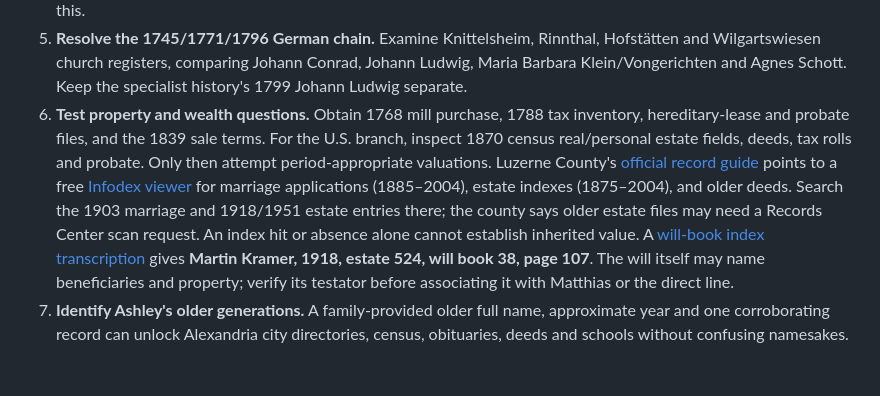
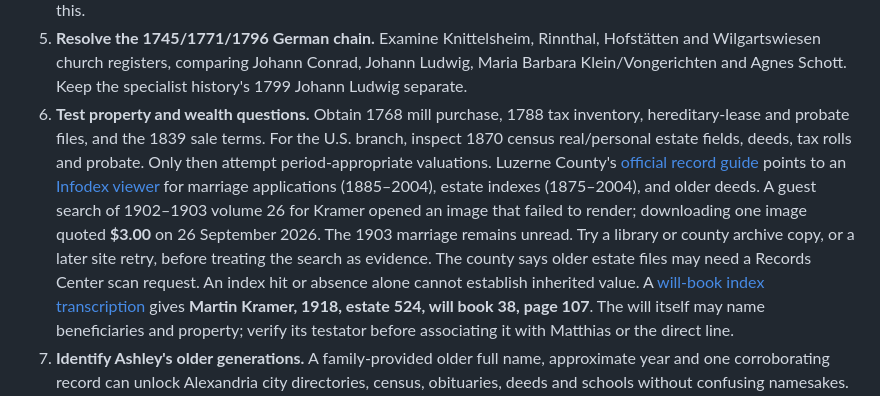
Before and after one commit to kjustin2/Family-Ancestry, a Markdown page: research/open-questions.md, the part around the change. Rendered like a GitHub page; blank space fills up the shorter version.

Commit message:
Clarify county index access limits

```diff
--- a/research/open-questions.md
+++ b/research/open-questions.md
@@ -8,7 +8,7 @@
    The [1808 Fröhlich card](https://migration.pfalzgeschichte.de/person/98001) now offers a specific **1864** passenger-list lead (*Germans to America*, vol. 16, p. 37) for the widow and four named children. Check the original manifest for additional travelers and ages. It also names **Casimir Fröhlich/Katharina Rauschel**, conflicting with the chart's **Philippe Fröhlich/Eleonora Kreb**. Obtain Trippstadt baptism or 1832 Wilgartswiesen marriage evidence to resolve this.
 5. **Resolve the 1745/1771/1796 German chain.** Examine Knittelsheim, Rinnthal, Hofstätten and Wilgartswiesen church registers, comparing Johann Conrad, Johann Ludwig, Maria Barbara Klein/Vongerichten and Agnes Schott. Keep the specialist history's 1799 Johann Ludwig separate.
 6. **Test property and wealth questions.** Obtain 1768 mill purchase, 1788 tax inventory, hereditary-lease and probate files, and the 1839 sale terms. For the U.S. branch, inspect 1870 census real/personal estate fields, deeds, tax rolls and probate. Only then attempt period-appropriate valuations.
-   Luzerne County's [official record guide](https://www.luzernecounty.org/614/Register-of-Wills) points to a free [Infodex viewer](https://www.searchiqs.com/paluze/) for marriage applications (1885–2004), estate indexes (1875–2004), and older deeds. Search the 1903 marriage and 1918/1951 estate entries there; the county says older estate files may need a Records Center scan request. An index hit or absence alone cannot establish inherited value.
+   Luzerne County's [official record guide](https://www.luzernecounty.org/614/Register-of-Wills) points to an [Infodex viewer](https://www.searchiqs.com/paluze/) for marriage applications (1885–2004), estate indexes (1875–2004), and older deeds. A guest search of 1902–1903 volume 26 for Kramer opened an image that failed to render; downloading one image quoted **$3.00** on 26 September 2026. The 1903 marriage remains unread. Try a library or county archive copy, or a later site retry, before treating the search as evidence. The county says older estate files may need a Records Center scan request. An index hit or absence alone cannot establish inherited value.
    A [will-book index transcription](https://pagenweb.org/~luzerne/wills/kindex.htm) gives **Martin Kramer, 1918, estate 524, will book 38, page 107**. The will itself may name beneficiaries and property; verify its testator before associating it with Matthias or the direct line.
 7. **Identify Ashley's older generations.** A family-provided older full name, approximate year and one corroborating record can unlock Alexandria city directories, census, obituaries, deeds and schools without confusing namesakes. [City research guide](https://alexandriava.gov/historic-alexandria/conducting-your-own-historic-research).
 8. **Check schools personally.** Locate the named ancestor and childhood years first. Verify Paul in the 1982 Coughlin yearbook; seek G.A.R. 1940 records for Hilda. For an 18th-century Palatinate ancestor, search local school and church records rather than assigning a modern “elementary school” experience.
```
Also changed, not shown: research/sources.md (+1 -1 lines).
